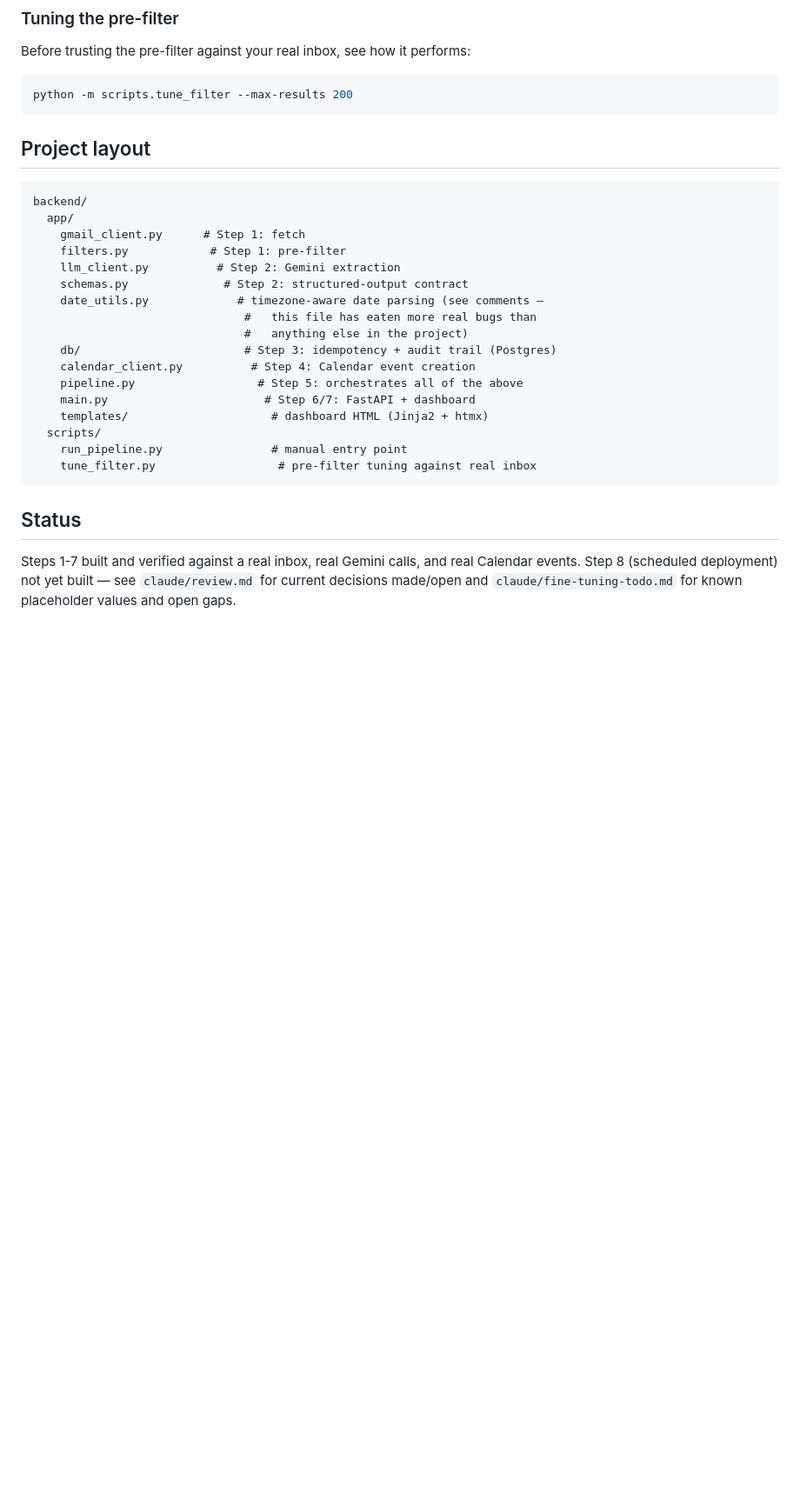
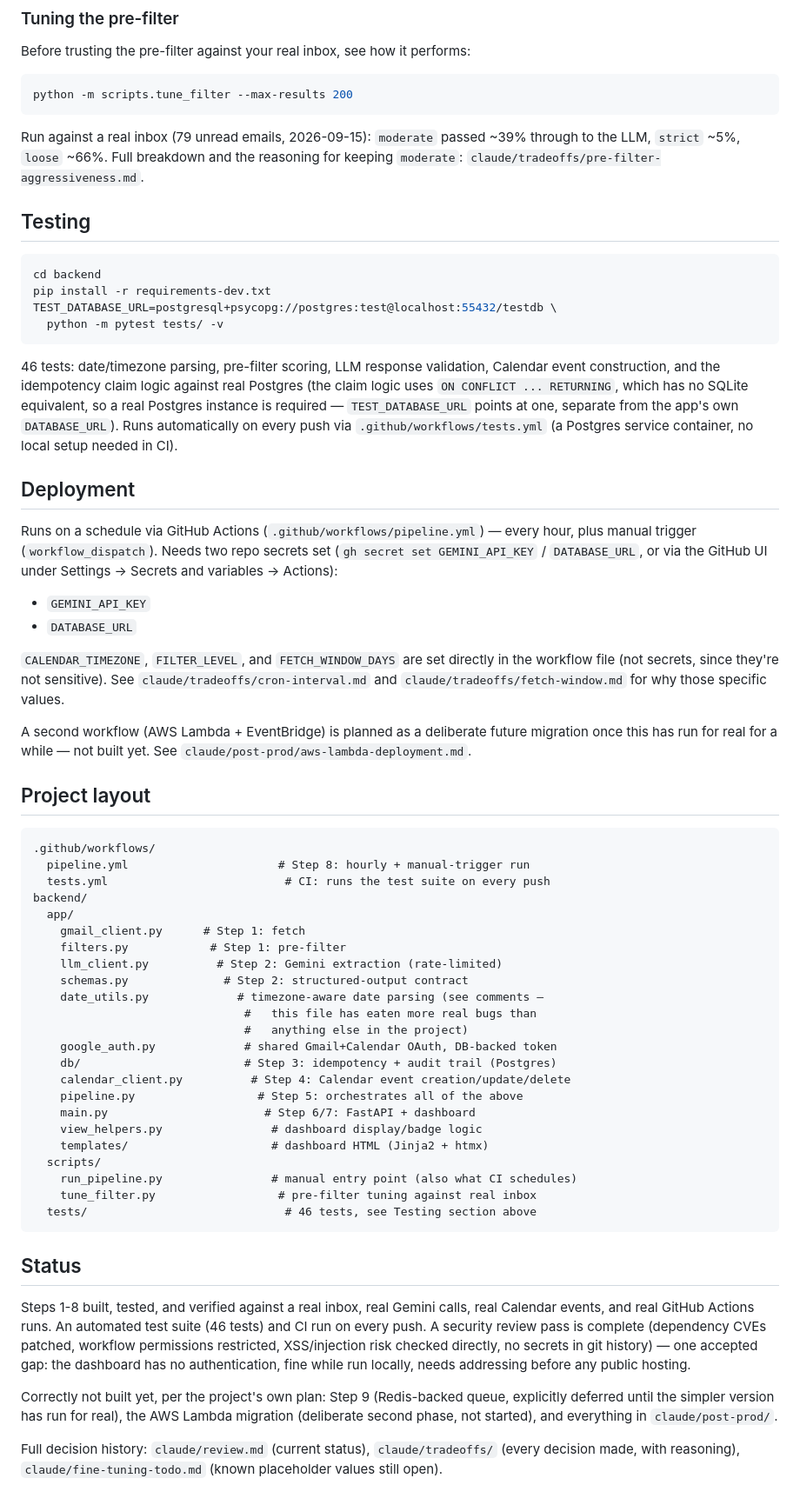
Before and after one commit to sweksha-cloud/todue-relay, a Markdown page: README.md, the part around one of its changes. Shown at 87% size. GitHub-like rendering; blank space fills up the shorter version.

Commit message:
Update README: Step 8 deployment, testing, security review all done

````diff
--- a/README.md
+++ b/README.md
@@ -87,31 +94,91 @@ performs:
 python -m scripts.tune_filter --max-results 200
 ```
 
+Run against a real inbox (79 unread emails, 2026-09-15): `moderate`
+passed ~39% through to the LLM, `strict` ~5%, `loose` ~66%. Full
+breakdown and the reasoning for keeping `moderate`:
+`claude/tradeoffs/pre-filter-aggressiveness.md`.
+
+## Testing
+
+```bash
+cd backend
+pip install -r requirements-dev.txt
+TEST_DATABASE_URL=postgresql+psycopg://postgres:test@localhost:55432/testdb \
+  python -m pytest tests/ -v
+```
+
+46 tests: date/timezone parsing, pre-filter scoring, LLM response
+validation, Calendar event construction, and the idempotency claim logic
+against real Postgres (the claim logic uses `ON CONFLICT ... RETURNING`,
+which has no SQLite equivalent, so a real Postgres instance is required —
+`TEST_DATABASE_URL` points at one, separate from the app's own
+`DATABASE_URL`). Runs automatically on every push via
+`.github/workflows/tests.yml` (a Postgres service container, no local
+setup needed in CI).
+
+## Deployment
+
+Runs on a schedule via GitHub Actions (`.github/workflows/pipeline.yml`)
+— every hour, plus manual trigger (`workflow_dispatch`). Needs two repo
+secrets set (`gh secret set GEMINI_API_KEY` / `DATABASE_URL`, or via the
+GitHub UI under Settings → Secrets and variables → Actions):
+
+- `GEMINI_API_KEY`
+- `DATABASE_URL`
+
+`CALENDAR_TIMEZONE`, `FILTER_LEVEL`, and `FETCH_WINDOW_DAYS` are set
+directly in the workflow file (not secrets, since they're not
+sensitive). See `claude/tradeoffs/cron-interval.md` and
+`claude/tradeoffs/fetch-window.md` for why those specific values.
+
+A second workflow (AWS Lambda + EventBridge) is planned as a deliberate
+future migration once this has run for real for a while — not built
+yet. See `claude/post-prod/aws-lambda-deployment.md`.
+
 ## Project layout
 
 ```
+.github/workflows/
+  pipeline.yml                      # Step 8: hourly + manual-trigger run
+  tests.yml                          # CI: runs the test suite on every push
 backend/
   app/
     gmail_client.py      # Step 1: fetch
     filters.py            # Step 1: pre-filter
-    llm_client.py          # Step 2: Gemini extraction
+    llm_client.py          # Step 2: Gemini extraction (rate-limited)
     schemas.py              # Step 2: structured-output contract
     date_utils.py             # timezone-aware date parsing (see comments —
                                #   this file has eaten more real bugs than
                                #   anything else in the project)
+    google_auth.py             # shared Gmail+Calendar OAuth, DB-backed token
     db/                        # Step 3: idempotency + audit trail (Postgres)
-    calendar_client.py          # Step 4: Calendar event creation
+    calendar_client.py          # Step 4: Calendar event creation/update/delete
     pipeline.py                  # Step 5: orchestrates all of the above
     main.py                       # Step 6/7: FastAPI + dashboard
+    view_helpers.py                # dashboard display/badge logic
     templates/                     # dashboard HTML (Jinja2 + htmx)
   scripts/
-    run_pipeline.py                # manual entry point
+    run_pipeline.py                # manual entry point (also what CI schedules)
     tune_filter.py                  # pre-filter tuning against real inbox
+  tests/                             # 46 tests, see Testing section above
 ```
 
 ## Status
 
-Steps 1-7 built and verified against a real inbox, real Gemini calls, and
-real Calendar events. Step 8 (scheduled deployment) not yet built — see
-`claude/review.md` for current decisions made/open and
-`claude/fine-tuning-todo.md` for known placeholder values and open gaps.
+Steps 1-8 built, tested, and verified against a real inbox, real Gemini
+calls, real Calendar events, and real GitHub Actions runs. An automated
+test suite (46 tests) and CI run on every push. A security review pass
+is complete (dependency CVEs patched, workflow permissions restricted,
+XSS/injection risk checked directly, no secrets in git history) — one
+accepted gap: the dashboard has no authentication, fine while run
+locally, needs addressing before any public hosting.
+
+Correctly not built yet, per the project's own plan: Step 9 (Redis-backed
+queue, explicitly deferred until the simpler version has run for real),
+the AWS Lambda migration (deliberate second phase, not started), and
+everything in `claude/post-prod/`.
+
+Full decision history: `claude/review.md` (current status),
+`claude/tradeoffs/` (every decision made, with reasoning),
+`claude/fine-tuning-todo.md` (known placeholder values still open).
````
Also changed, not shown: other parts of README.md (+9 -2 lines).
